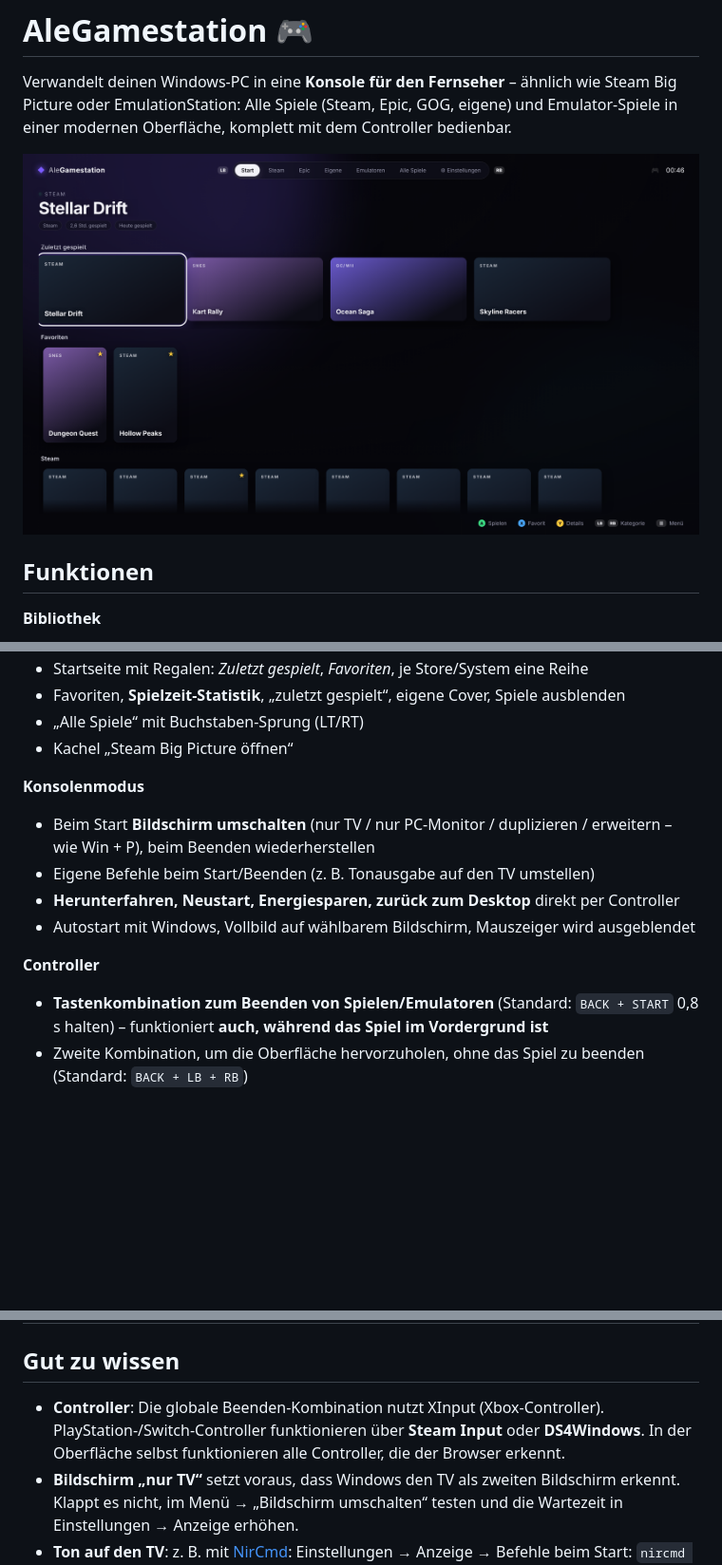
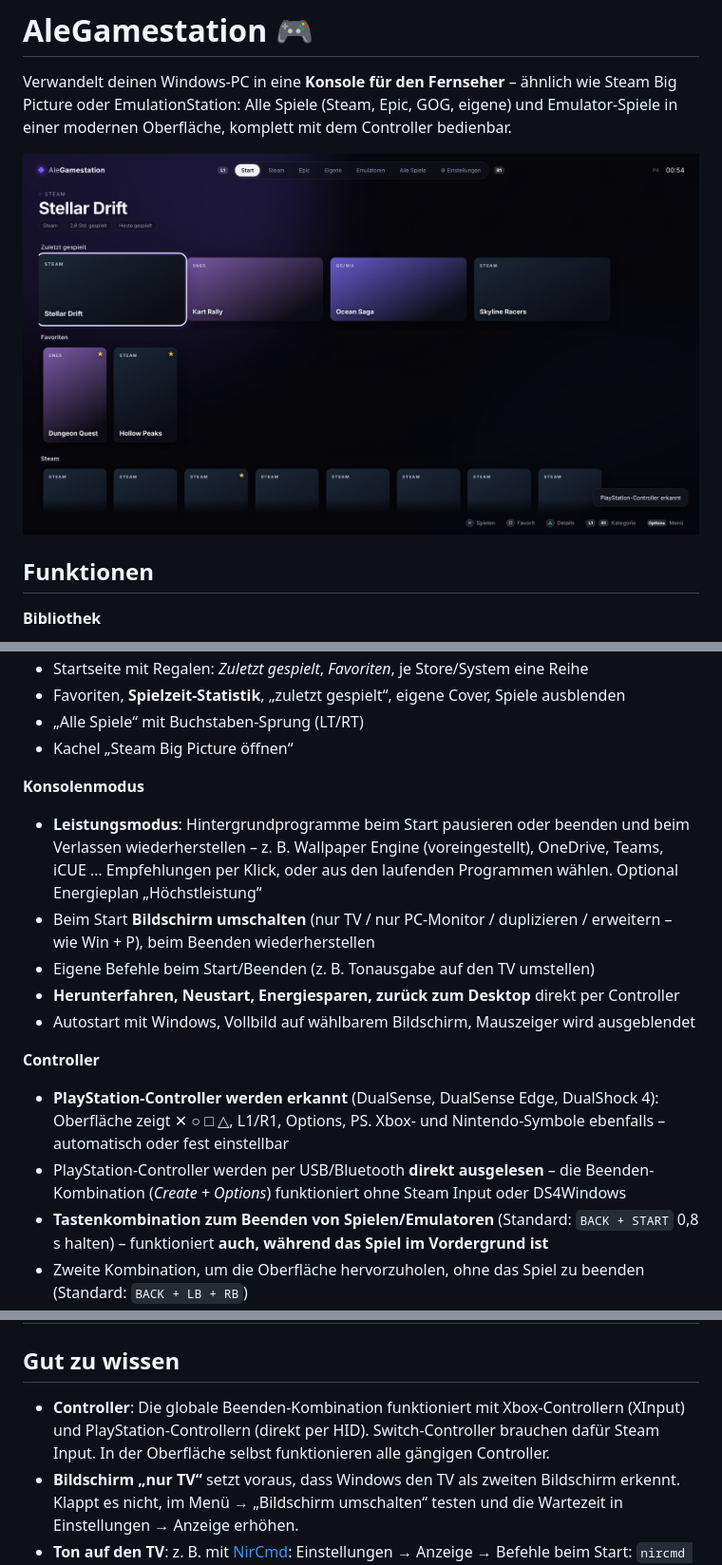
Before and after one commit to AleB-Roni/AleGamestation, a Markdown page: README.md, 3 parts joined by grey strips. Shown at 95% size. Drawn GitHub-style; pictures changed too: docs/start.png; blank space fills up the shorter version.

```diff
--- a/README.md
+++ b/README.md
@@ -21,12 +21,15 @@ Alle Spiele (Steam, Epic, GOG, eigene) und Emulator-Spiele in einer modernen Obe
 - Kachel „Steam Big Picture öffnen“
 
 **Konsolenmodus**
+- **Leistungsmodus**: Hintergrundprogramme beim Start pausieren oder beenden und beim Verlassen wiederherstellen – z. B. Wallpaper Engine (voreingestellt), OneDrive, Teams, iCUE … Empfehlungen per Klick, oder aus den laufenden Programmen wählen. Optional Energieplan „Höchstleistung“
 - Beim Start **Bildschirm umschalten** (nur TV / nur PC-Monitor / duplizieren / erweitern – wie Win + P), beim Beenden wiederherstellen
 - Eigene Befehle beim Start/Beenden (z. B. Tonausgabe auf den TV umstellen)
 - **Herunterfahren, Neustart, Energiesparen, zurück zum Desktop** direkt per Controller
 - Autostart mit Windows, Vollbild auf wählbarem Bildschirm, Mauszeiger wird ausgeblendet
 
 **Controller**
+- **PlayStation-Controller werden erkannt** (DualSense, DualSense Edge, DualShock 4): Oberfläche zeigt ✕ ○ □ △, L1/R1, Options, PS. Xbox- und Nintendo-Symbole ebenfalls – automatisch oder fest einstellbar
+- PlayStation-Controller werden per USB/Bluetooth **direkt ausgelesen** – die Beenden-Kombination (*Create + Options*) funktioniert ohne Steam Input oder DS4Windows
 - **Tastenkombination zum Beenden von Spielen/Emulatoren** (Standard: `BACK + START` 0,8 s halten) – funktioniert **auch, während das Spiel im Vordergrund ist**
 - Zweite Kombination, um die Oberfläche hervorzuholen, ohne das Spiel zu beenden (Standard: `BACK + LB + RB`)
 - Kombinationen frei wählbar oder **direkt am Controller aufnehmen**
@@ -103,7 +106,7 @@ Vorbelegte Beispiele (anpassbar):
 
 ## Gut zu wissen
 
-- **Controller**: Die globale Beenden-Kombination nutzt XInput (Xbox-Controller). PlayStation-/Switch-Controller funktionieren über **Steam Input** oder **DS4Windows**. In der Oberfläche selbst funktionieren alle Controller, die der Browser erkennt.
+- **Controller**: Die globale Beenden-Kombination funktioniert mit Xbox-Controllern (XInput) und PlayStation-Controllern (direkt per HID). Switch-Controller brauchen dafür Steam Input. In der Oberfläche selbst funktionieren alle gängigen Controller.
 - **Bildschirm „nur TV“** setzt voraus, dass Windows den TV als zweiten Bildschirm erkennt. Klappt es nicht, im Menü → „Bildschirm umschalten“ testen und die Wartezeit in Einstellungen → Anzeige erhöhen.
 - **Ton auf den TV**: z. B. mit [NirCmd](https://www.nirsoft.net/utils/nircmd.html): Einstellungen → Anzeige → Befehle beim Start: `nircmd setdefaultsounddevice "LG TV"`.
 - Spiel lässt sich nicht per Controller beenden? Bei eigenen Spielen „Beenden per Controller“ auf *Alle Prozesse aus dem Spielordner* oder *Nach Prozessname* stellen.
```
Also changed, not shown: 16 other files.
